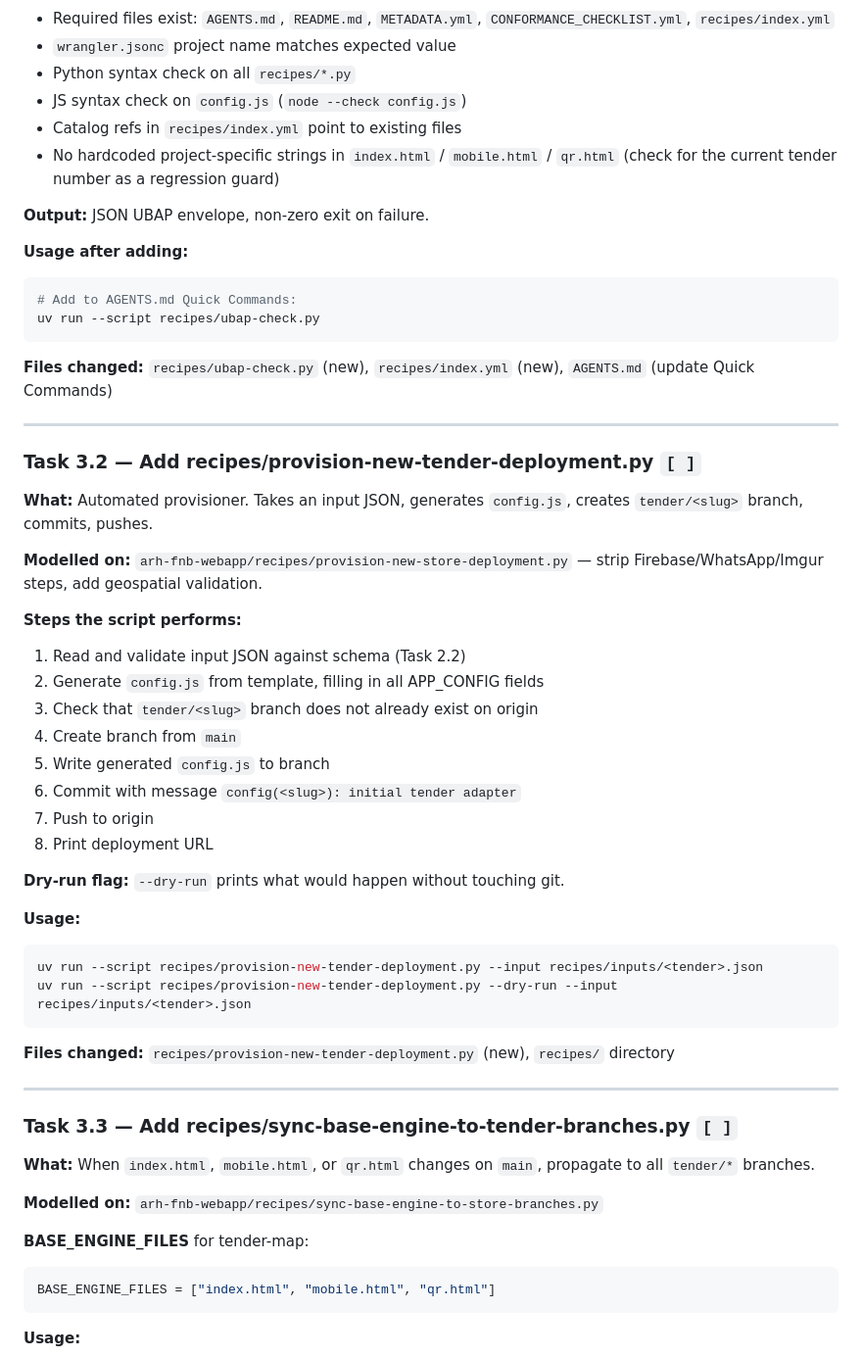
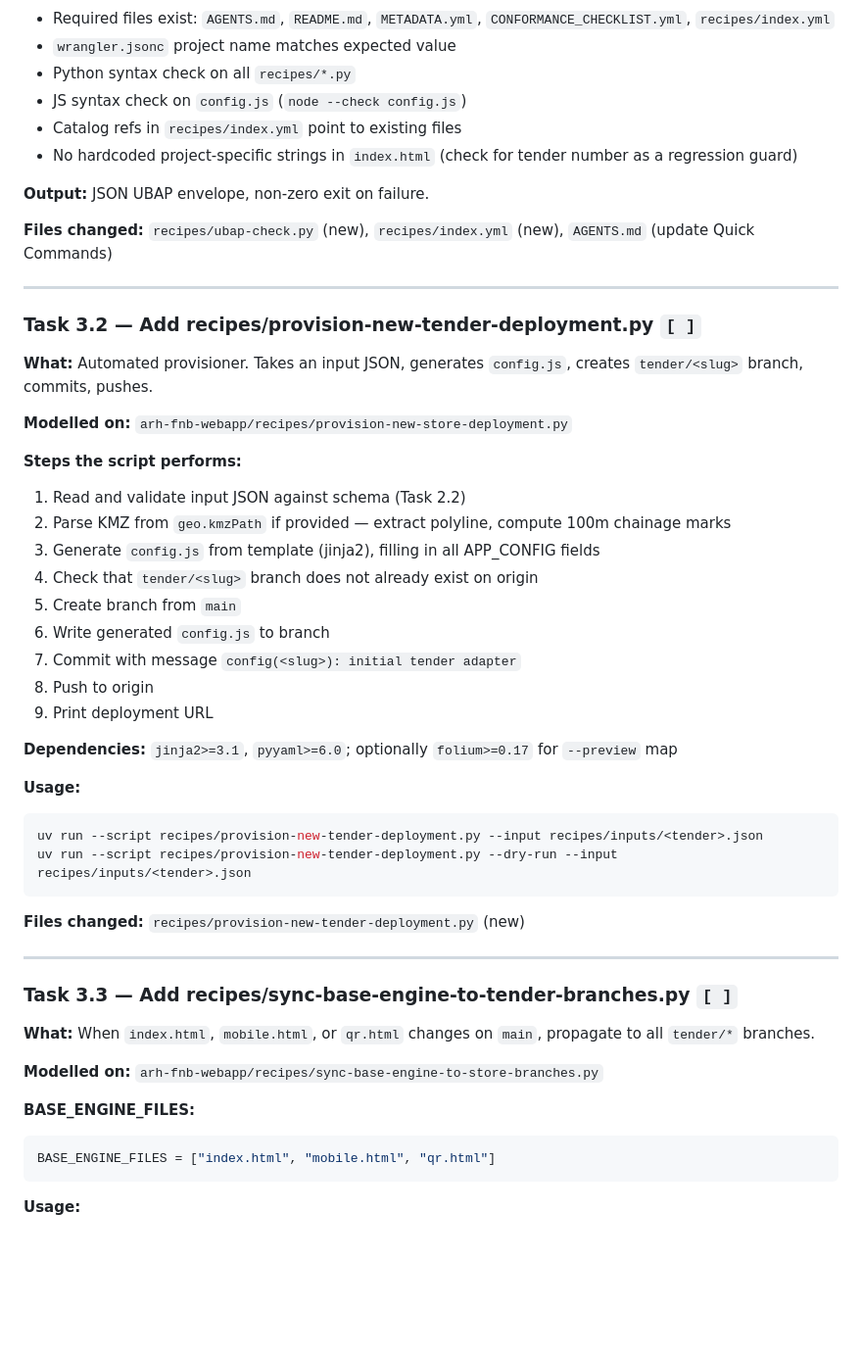
Before and after one commit to arhsmoque/arh-tender-map, a Markdown page: ARCH_REVIEW_PLAN.md, the part around one of its changes. Shown at 98% size. Rendered like a GitHub page; blank space fills up the shorter version.

````diff
--- a/ARCH_REVIEW_PLAN.md
+++ b/ARCH_REVIEW_PLAN.md
@@ -162,15 +166,9 @@ All recipes use the uv standalone script pattern:
 - Python syntax check on all `recipes/*.py`
 - JS syntax check on `config.js` (`node --check config.js`)
 - Catalog refs in `recipes/index.yml` point to existing files
-- No hardcoded project-specific strings in `index.html` / `mobile.html` / `qr.html` (check for the current tender number as a regression guard)
+- No hardcoded project-specific strings in `index.html` (check for tender number as a regression guard)
 
 **Output:** JSON UBAP envelope, non-zero exit on failure.
-
-**Usage after adding:**
-```bash
-# Add to AGENTS.md Quick Commands:
-uv run --script recipes/ubap-check.py
-```
 
 **Files changed:** `recipes/ubap-check.py` (new), `recipes/index.yml` (new), `AGENTS.md` (update Quick Commands)
 
@@ -180,19 +178,20 @@ uv run --script recipes/ubap-check.py
 
 **What:** Automated provisioner. Takes an input JSON, generates `config.js`, creates `tender/<slug>` branch, commits, pushes.
 
-**Modelled on:** `arh-fnb-webapp/recipes/provision-new-store-deployment.py` — strip Firebase/WhatsApp/Imgur steps, add geospatial validation.
+**Modelled on:** `arh-fnb-webapp/recipes/provision-new-store-deployment.py`
 
 **Steps the script performs:**
 1. Read and validate input JSON against schema (Task 2.2)
-2. Generate `config.js` from template, filling in all APP_CONFIG fields
-3. Check that `tender/<slug>` branch does not already exist on origin
-4. Create branch from `main`
-5. Write generated `config.js` to branch
-6. Commit with message `config(<slug>): initial tender adapter`
-7. Push to origin
-8. Print deployment URL
+2. Parse KMZ from `geo.kmzPath` if provided — extract polyline, compute 100m chainage marks
+3. Generate `config.js` from template (jinja2), filling in all APP_CONFIG fields
+4. Check that `tender/<slug>` branch does not already exist on origin
+5. Create branch from `main`
+6. Write generated `config.js` to branch
+7. Commit with message `config(<slug>): initial tender adapter`
+8. Push to origin
+9. Print deployment URL
 
-**Dry-run flag:** `--dry-run` prints what would happen without touching git.
+**Dependencies:** `jinja2>=3.1`, `pyyaml>=6.0`; optionally `folium>=0.17` for `--preview` map
 
 **Usage:**
 ```bash
@@ -200,7 +199,7 @@ uv run --script recipes/provision-new-tender-deployment.py --input recipes/input
 uv run --script recipes/provision-new-tender-deployment.py --dry-run --input recipes/inputs/<tender>.json
 ```
 
-**Files changed:** `recipes/provision-new-tender-deployment.py` (new), `recipes/` directory
+**Files changed:** `recipes/provision-new-tender-deployment.py` (new)
 
 ---
 
@@ -210,7 +209,7 @@ uv run --script recipes/provision-new-tender-deployment.py --dry-run --input rec
 
 **Modelled on:** `arh-fnb-webapp/recipes/sync-base-engine-to-store-branches.py`
 
-**BASE_ENGINE_FILES** for tender-map:
+**BASE_ENGINE_FILES:**
 ```python
 BASE_ENGINE_FILES = ["index.html", "mobile.html", "qr.html"]
 ```
````
Also changed, not shown: other parts of ARCH_REVIEW_PLAN.md (+34 -46 lines), RESEARCH_NOTES.md (added, +220 -0 lines).
